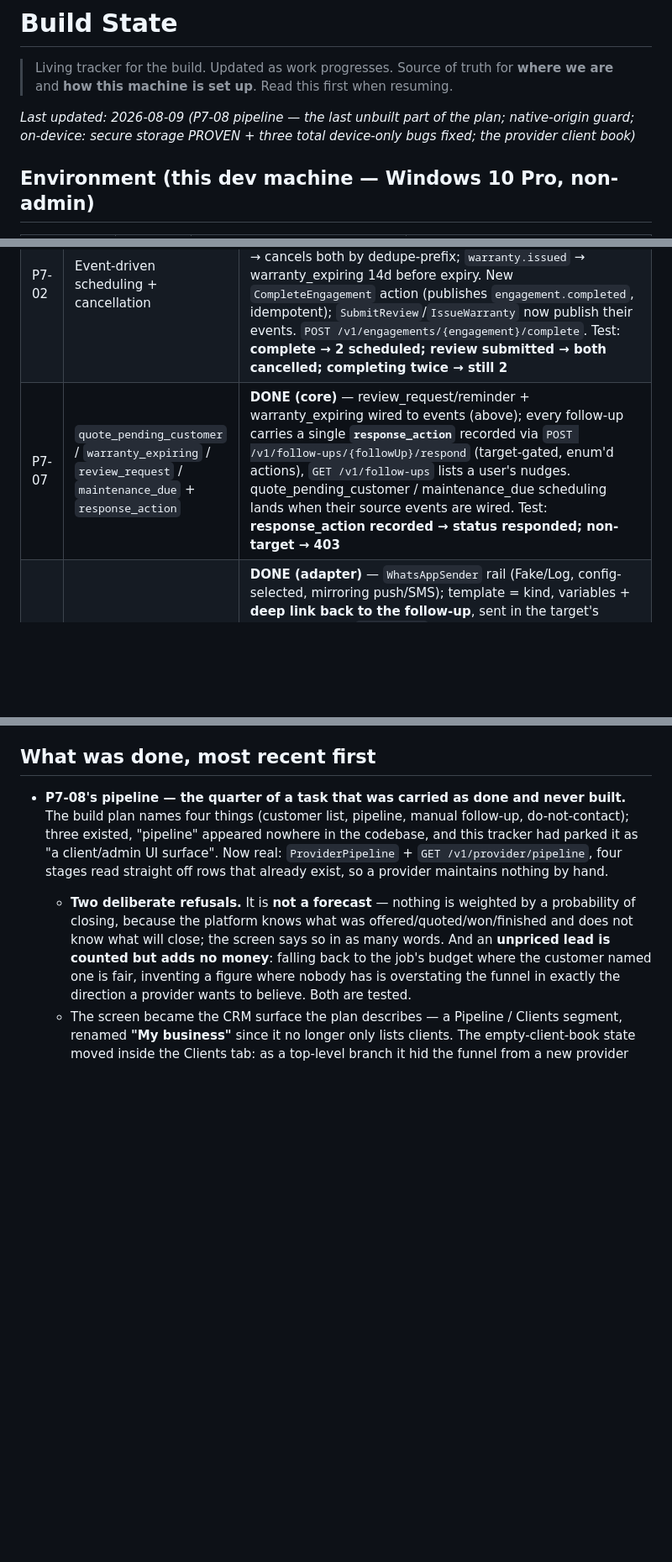
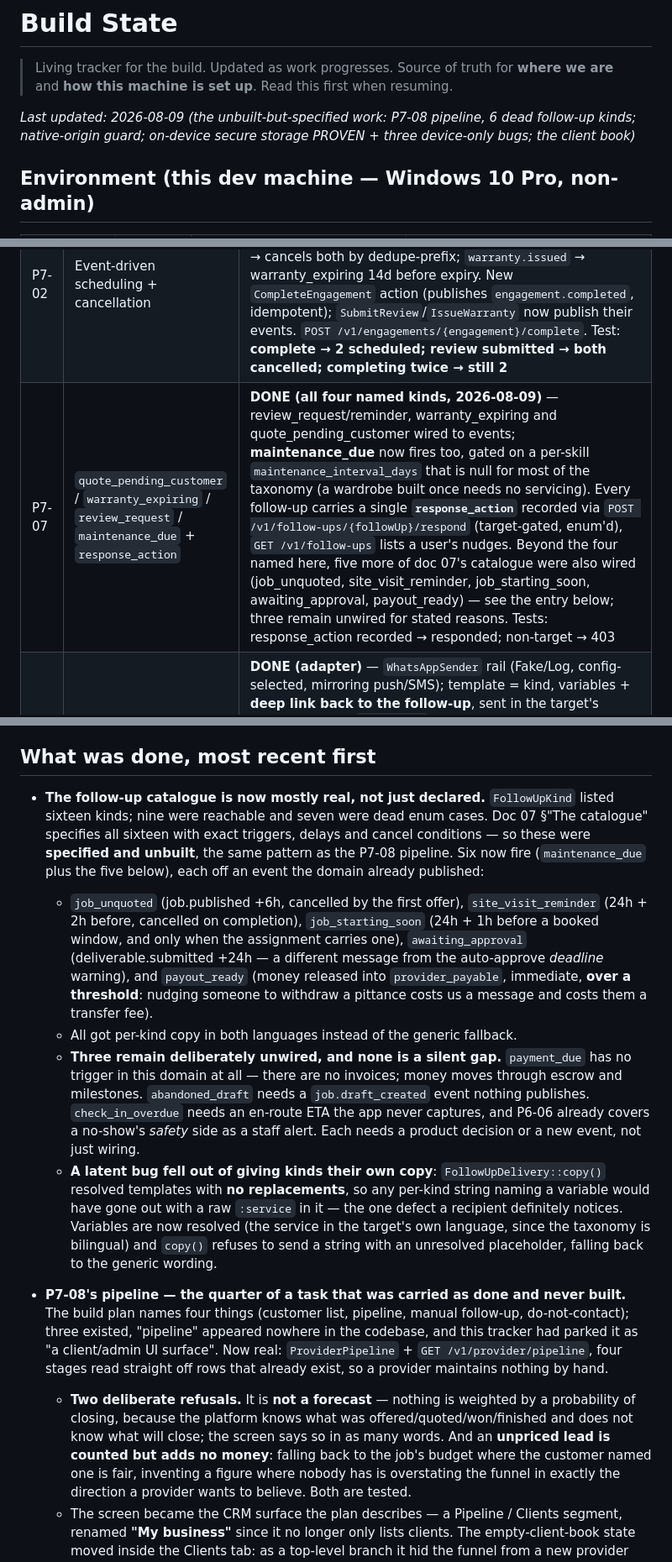
Before and after one commit to medardnforneh/handy-man, a Markdown page: docs/BUILD_STATE.md, 3 parts joined by grey strips. Shown at 84% size. Rendered like a GitHub page; blank space fills up the shorter version.

Commit message:
docs: record the follow-up catalogue work and what is still deliberately unwired
Co-Authored-By: Claude Opus 5 <noreply@anthropic.com>

```diff
--- a/docs/BUILD_STATE.md
+++ b/docs/BUILD_STATE.md
@@ -3,8 +3,8 @@
 > Living tracker for the build. Updated as work progresses. Source of truth for **where we
 > are** and **how this machine is set up**. Read this first when resuming.
 
-_Last updated: 2026-08-09 (P7-08 pipeline — the last unbuilt part of the plan; native-origin guard;
-on-device: secure storage PROVEN + three total device-only bugs fixed; the provider client book)_
+_Last updated: 2026-08-09 (the unbuilt-but-specified work: P7-08 pipeline, 6 dead follow-up kinds;
+native-origin guard; on-device secure storage PROVEN + three device-only bugs; the client book)_
 
 ## Environment (this dev machine — Windows 10 Pro, non-admin)
 
@@ -179,7 +179,7 @@ registered yet — it must be set before the first store build, or the native ap
 | P7-03 | `comms_log` + per-user per-channel budget | **DONE** — `CommsBudget` counts real sends in `comms_log` over rolling windows (config `followups.budget`: push 4/d, sms 2/d + 3/wk, whatsapp 3/d, email 2/d; in_app unlimited); over cap → `suppressed`, not sent. Test: **5 SMS → 2 sent, 3 suppressed** |
 | P7-04 | Consent gate on non-transactional kinds | **DONE** — `FollowUpKind::requiresMarketingConsent()` (reengagement/maintenance_due) gated on the `marketing` grant via `ConsentState`; `isTransactional()` kinds (check_in_overdue/auto_approve_warning/payout_ready/…) bypass the budget entirely. Test: **revoke marketing → reengagement suppressed, check_in_overdue still sent** |
 | P7-02 | Event-driven scheduling + cancellation | **DONE** — `FollowUpOrchestrator` subscribes to the outbox seam: `engagement.completed` → review_request (+2h) + review_reminder (+3d); `review.submitted` (by the customer) → cancels both by dedupe-prefix; `warranty.issued` → warranty_expiring 14d before expiry. New `CompleteEngagement` action (publishes `engagement.completed`, idempotent); `SubmitReview`/`IssueWarranty` now publish their events. `POST /v1/engagements/{engagement}/complete`. Test: **complete → 2 scheduled; review submitted → both cancelled; completing twice → still 2** |
-| P7-07 | `quote_pending_customer` / `warranty_expiring` / `review_request` / `maintenance_due` + `response_action` | **DONE (core)** — review_request/reminder + warranty_expiring wired to events (above); every follow-up carries a single **`response_action`** recorded via `POST /v1/follow-ups/{followUp}/respond` (target-gated, enum'd actions), `GET /v1/follow-ups` lists a user's nudges. quote_pending_customer / maintenance_due scheduling lands when their source events are wired. Test: **response_action recorded → status responded; non-target → 403** |
+| P7-07 | `quote_pending_customer` / `warranty_expiring` / `review_request` / `maintenance_due` + `response_action` | **DONE (all four named kinds, 2026-08-09)** — review_request/reminder, warranty_expiring and quote_pending_customer wired to events; **maintenance_due** now fires too, gated on a per-skill `maintenance_interval_days` that is null for most of the taxonomy (a wardrobe built once needs no servicing). Every follow-up carries a single **`response_action`** recorded via `POST /v1/follow-ups/{followUp}/respond` (target-gated, enum'd), `GET /v1/follow-ups` lists a user's nudges. Beyond the four named here, five more of doc 07's catalogue were also wired (job_unquoted, site_visit_reminder, job_starting_soon, awaiting_approval, payout_ready) — see the entry below; three remain unwired for stated reasons. Tests: response_action recorded → responded; non-target → 403 |
 | P7-05 | WhatsApp Business API + approved templates + deep links | **DONE (adapter)** — `WhatsAppSender` rail (Fake/Log, config-selected, mirroring push/SMS); template = kind, variables + **deep link back to the follow-up**, sent in the target's **comms locale** (`followup.*` i18n copy, parity OK). `FollowUpDelivery` routes each follow-up to the right transport at dispatch; a transport failure marks the row `failed`. Live template approval is the remaining external dependency (like CinetPay creds). Test: **WhatsApp follow-up → transport got template + fr locale + deep link** |
 | P7-06 | Channel ladder in_app → push → whatsapp → sms → email | **DONE** — `ChannelLadder::pick` chooses the outbound channel (push if a live device token, else WhatsApp — the workhorse), used by the orchestrator; the follow-up row is always the in-app record; SMS/email reserved (SMS transactional, email for receipts). Test: **ladder picks push with a token, WhatsApp without; push follow-up reaches the device token** |
 | P7-08 | Provider CRM surface (customer list, pipeline, manual follow-up, do-not-contact) | **DONE (all four parts, 2026-08-09)** — the **pipeline** was the missing quarter and is now real: `ProviderPipeline` + `GET /v1/provider/pipeline` reports four stages off existing rows (offers awaiting an answer / quotes out / work in flight / completed in the window), each a count and a value. **Not a forecast** (nothing weighted by a probability of closing) and an **unpriced lead is counted but contributes no money** — falling back to the job budget where the customer named one, never inventing a figure. Client surface is the "My business" screen (Pipeline / Clients segment). 4 tests incl. unpriced-lead and cross-provider isolation. Backend below — `ProviderCustomers` builds the client book (per customer: job count, completions, lifetime value, last engagement) from the provider's engagements; `ScheduleManualFollowUp` lets a provider send a `reengagement` nudge on the **same budget + consent gates** (`created_by_user_id` recorded) — a provider can't spam through the platform; `do_not_contacts` (per provider→customer) is **honoured absolutely** — refused at schedule time and re-checked at dispatch. `GET /v1/provider/customers`, `POST /v1/provider/customers/{party}/follow-up`, `POST`/`DELETE .../do-not-contact`. 3 tests. (Pipeline view is a client/admin UI surface.) |
@@ -246,6 +246,29 @@ remainder, and it is external (credentials), not code.**
     landed, and native networking on device now works (CapacitorHttp).
 
 ## What was done, most recent first
+
+- **The follow-up catalogue is now mostly real, not just declared.** `FollowUpKind` listed sixteen
+  kinds; nine were reachable and seven were dead enum cases. Doc 07 §"The catalogue" specifies all
+  sixteen with exact triggers, delays and cancel conditions — so these were **specified and unbuilt**,
+  the same pattern as the P7-08 pipeline. Six now fire (`maintenance_due` plus the five below), each
+  off an event the domain already published:
+  - `job_unquoted` (job.published +6h, cancelled by the first offer), `site_visit_reminder`
+    (24h + 2h before, cancelled on completion), `job_starting_soon` (24h + 1h before a booked window,
+    and only when the assignment carries one), `awaiting_approval` (deliverable.submitted +24h — a
+    different message from the auto-approve *deadline* warning), and `payout_ready` (money released
+    into `provider_payable`, immediate, **over a threshold**: nudging someone to withdraw a pittance
+    costs us a message and costs them a transfer fee).
+  - All got per-kind copy in both languages instead of the generic fallback.
+  - **Three remain deliberately unwired, and none is a silent gap.** `payment_due` has no trigger in
+    this domain at all — there are no invoices; money moves through escrow and milestones.
+    `abandoned_draft` needs a `job.draft_created` event nothing publishes. `check_in_overdue` needs an
+    en-route ETA the app never captures, and P6-06 already covers a no-show's *safety* side as a staff
+    alert. Each needs a product decision or a new event, not just wiring.
+  - **A latent bug fell out of giving kinds their own copy**: `FollowUpDelivery::copy()` resolved
+    templates with **no replacements**, so any per-kind string naming a variable would have gone out
+    with a raw `:service` in it — the one defect a recipient definitely notices. Variables are now
+    resolved (the service in the target's own language, since the taxonomy is bilingual) and `copy()`
+    refuses to send a string with an unresolved placeholder, falling back to the generic wording.
 
 - **P7-08's pipeline — the quarter of a task that was carried as done and never built.** The build
   plan names four things (customer list, pipeline, manual follow-up, do-not-contact); three existed,
```
